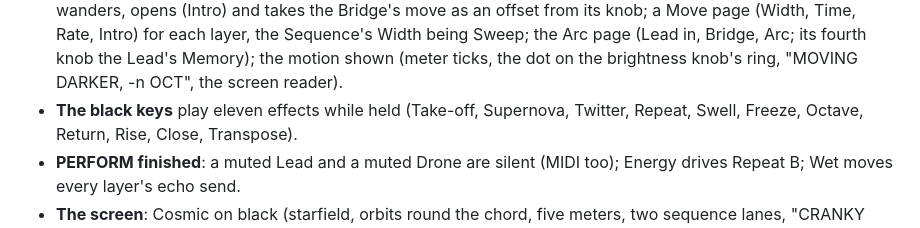
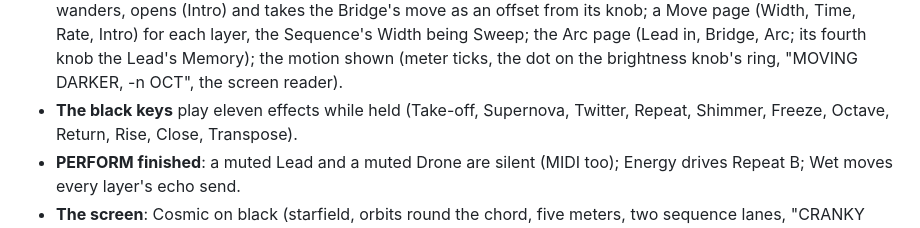
Before and after one commit to FartyPants/fm1-nachtfahrt, a Markdown page: PLAN.md, the part around the change. Drawn GitHub-style.

Commit message:
plan: the black keys' fifth is Shimmer (was Swell)
The PLAN's list missed by the Shimmer commit (d886b54); line 18's swell is the arc's, unchanged.

Co-Authored-By: Claude Opus 5.5 <noreply@anthropic.com>

```diff
--- a/PLAN.md
+++ b/PLAN.md
@@ -22,7 +22,7 @@ Done, with the whole suite passing (`tests/run_tests.sh`, gate `tools/suite_gate
   (Intro) and takes the Bridge's move as an offset from its knob; a Move page (Width, Time, Rate, Intro) for each
   layer, the Sequence's Width being Sweep; the Arc page (Lead in, Bridge, Arc; its fourth knob the Lead's Memory);
   the motion shown (meter ticks, the dot on the brightness knob's ring, "MOVING DARKER, -n OCT", the screen reader).
-- **The black keys** play eleven effects while held (Take-off, Supernova, Twitter, Repeat, Swell, Freeze, Octave,
+- **The black keys** play eleven effects while held (Take-off, Supernova, Twitter, Repeat, Shimmer, Freeze, Octave,
   Return, Rise, Close, Transpose).
 - **PERFORM finished**: a muted Lead and a muted Drone are silent (MIDI too); Energy drives Repeat B; Wet moves
   every layer's echo send.
```
